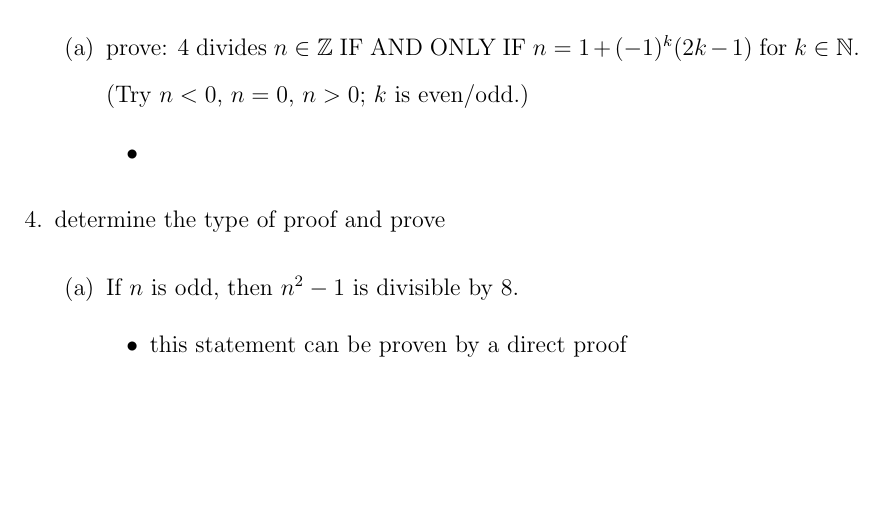
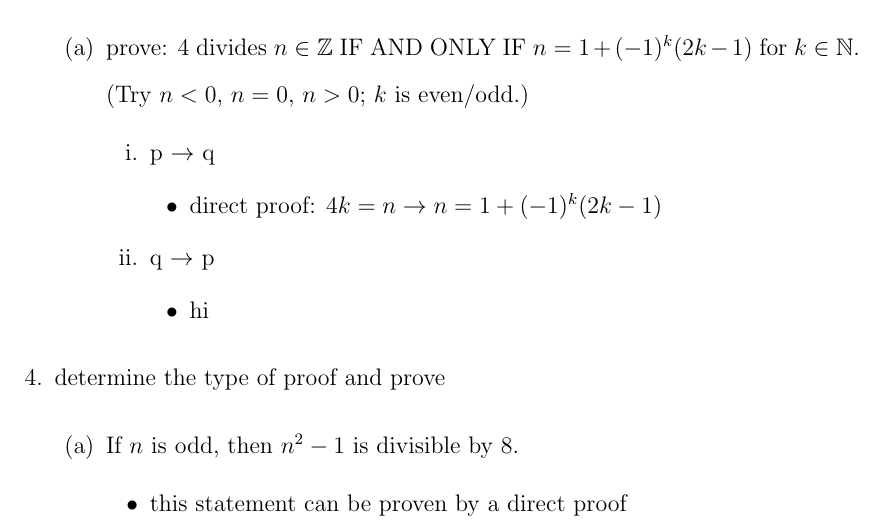
Before and after one commit to Ardennt/focs, a LaTeX problem sheet (problemsets/ps2/ps2.tex): part of page 2 of 3, cut so that both start at the same text, the shorter picture padded with empty space. Compiled offline with pdfLaTeX.

Commit message:
focs recitation stuck

```diff
--- a/problemsets/ps2/ps2.tex
+++ b/problemsets/ps2/ps2.tex
@@ -59,9 +59,16 @@
         \item prove these if and only if, prove two implications
         \begin{enumerate}
             \item prove: 4 divides $n \in \mathbb{Z}$ IF AND ONLY IF $n = 1 + (-1)^k(2k-1)$ for $k \in \mathbb{N}$. (Try $n < 0$, $n = 0$, $n > 0$; $k$ is even/odd.)
-            \begin{itemize}
-                \item
-            \end{itemize}
+            \begin{enumerate}
+                \item p $\rightarrow$ q
+                \begin{itemize}
+                    \item direct proof: $4k = n \rightarrow n = 1 + (-1)^k(2k-1)$
+                \end{itemize}
+                \item q $\rightarrow$ p
+                \begin{itemize}
+                    \item hi
+                \end{itemize}
+            \end{enumerate}
         \end{enumerate}
         \item determine the type of proof and prove
         \begin{enumerate}
```
Also changed, not shown: problemsets/ps2/ps2.pdf, 3 other files.
